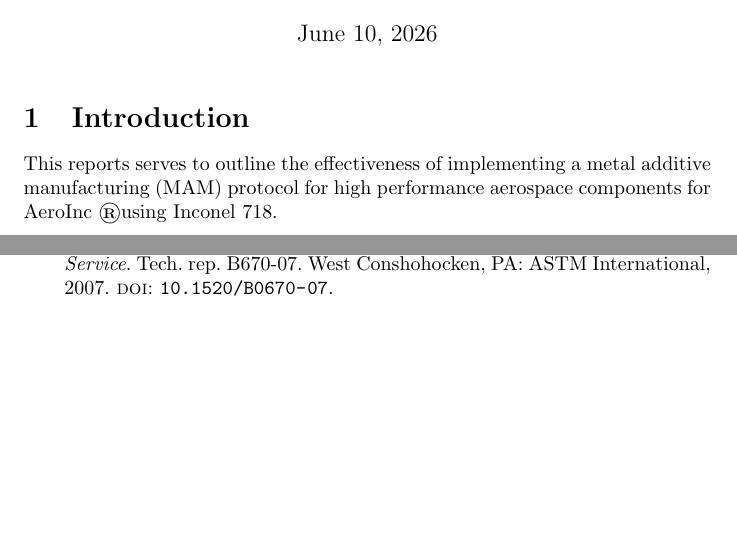
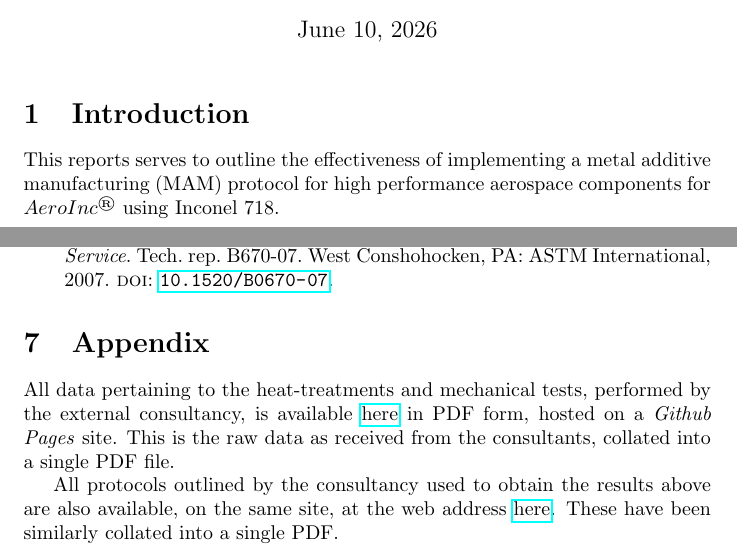
Before and after one commit to Spitfyre347/MEC4135Z_Capstone, a LaTeX document (paper.tex): two parts of pages 1 and 2 of 2, joined at a grey line, cut so that both start at the same text, the shorter picture padded with empty space. Compiled offline with pdfLaTeX.

Commit message:
Final form of both pdfs on Github site (protocols and data)

```diff
--- a/paper.tex
+++ b/paper.tex
@@ -12,6 +12,9 @@
 
 \usepackage{graphicx}
 \usepackage{float}
+\usepackage{hyperref}
+\usepackage{amsmath}
+
 
 \usepackage[backend=biber]{biblatex}
 \addbibresource{references.bib}
@@ -26,7 +29,7 @@
 
 \section{Introduction}
 
-This reports serves to outline the effectiveness of implementing a metal additive manufacturing (MAM) protocol for high performance aerospace components for AeroInc \textregistered using Inconel 718.
+This reports serves to outline the effectiveness of implementing a metal additive manufacturing (MAM) protocol for high performance aerospace components for  $AeroInc^{\text{\textregistered}}$ using Inconel 718.
 
 
 
@@ -44,5 +47,13 @@ This reports serves to outline the effectiveness of implementing a metal additiv
 
 \printbibliography
 
+\section{Appendix}
+
+All data pertaining to the heat-treatments and mechanical tests, performed by the external consultancy, is available \href{https://spitfyre347.github.io/MEC4135Z_Capstone/Master_Data.pdf}{here} in PDF form, hosted on a \textit{Github Pages} site. This is the raw data as received from the consultants, collated into a single PDF file.
+
+All protocols outlined by the consultancy used to obtain the results above are also available, on the same site, at the web address \href{https://spitfyre347.github.io/MEC4135Z_Capstone/Test_Protocols.pdf}{here}. These have been similarly collated into a single PDF.
+
+
+
 
 \end{document}
```
Also changed, not shown: Test_Protocols.pdf.
